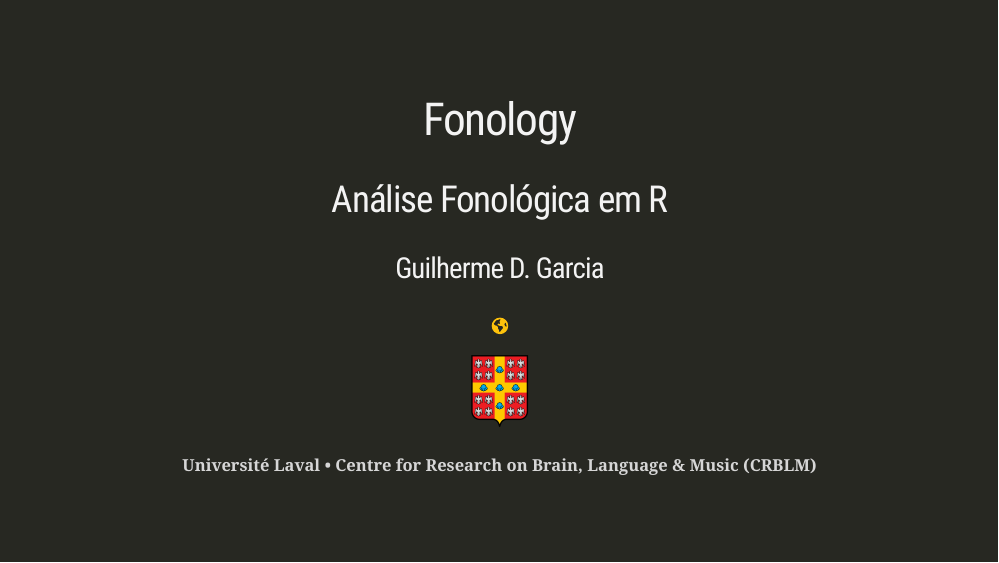
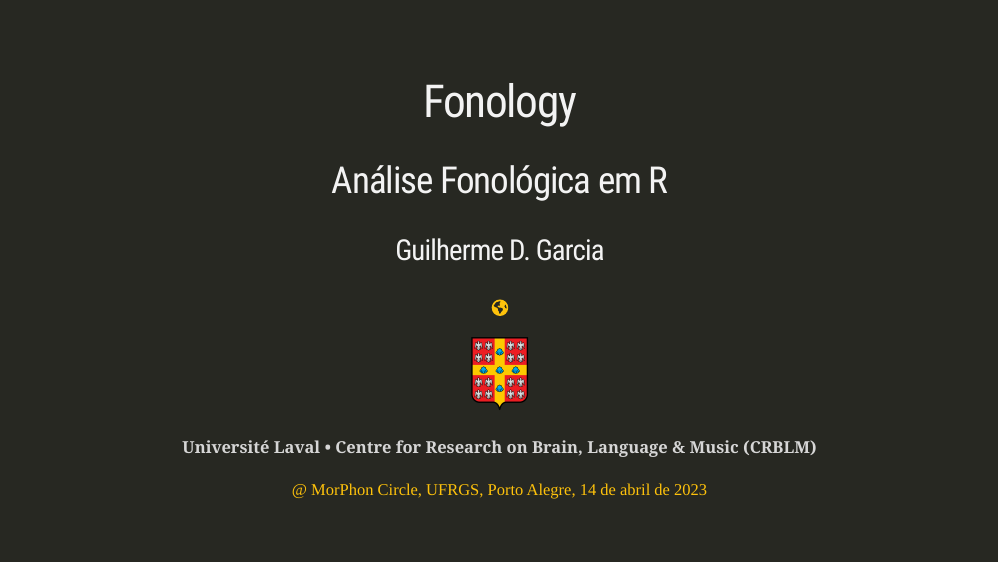
Before and after one commit to guilhermegarcia/fonology_pt, an R Markdown document (index.Rmd): page 1 of 26. The pictures show the slides in the output file index.html that the author committed with the source; the slides are laid out offline by our stand-in for remark.js, each with all of its steps uncovered, in fonts that may differ from those the slides ask for, and without slide numbers, shadows or browser add-ons; a font, style sheet, LaTeX package, included part or bibliography that could not be used is replaced or left out; library style sheets and scripts come from the installed R packages.

Commit message:
css update

```diff
--- a/index.Rmd
+++ b/index.Rmd
@@ -43,6 +43,8 @@ class: title-slide, inverse, center, middle
 
 
 #### Université Laval • Centre for Research on Brain, Language & Music (CRBLM)
+
+<p style = "color: #FEC20B; font-family: Fira Code;">@ MorPhon Circle, UFRGS, Porto Alegre, 14 de abril de 2023</p>
 
 ---
 
--- a/myStyles.css
+++ b/myStyles.css
@@ -18,11 +18,6 @@ pre, code {
 
 <script src="https://kit.fontawesome.com/5d636b0c66.js" crossorigin="anonymous"></script>
 
-.my-link {
-  color: #FEC20B;
-  font-weight: bold;
-}
-
 /* Center the contents of the iframe */
 div.iframe-container {
   text-align: center;
```
Also changed, not shown: index.html.
